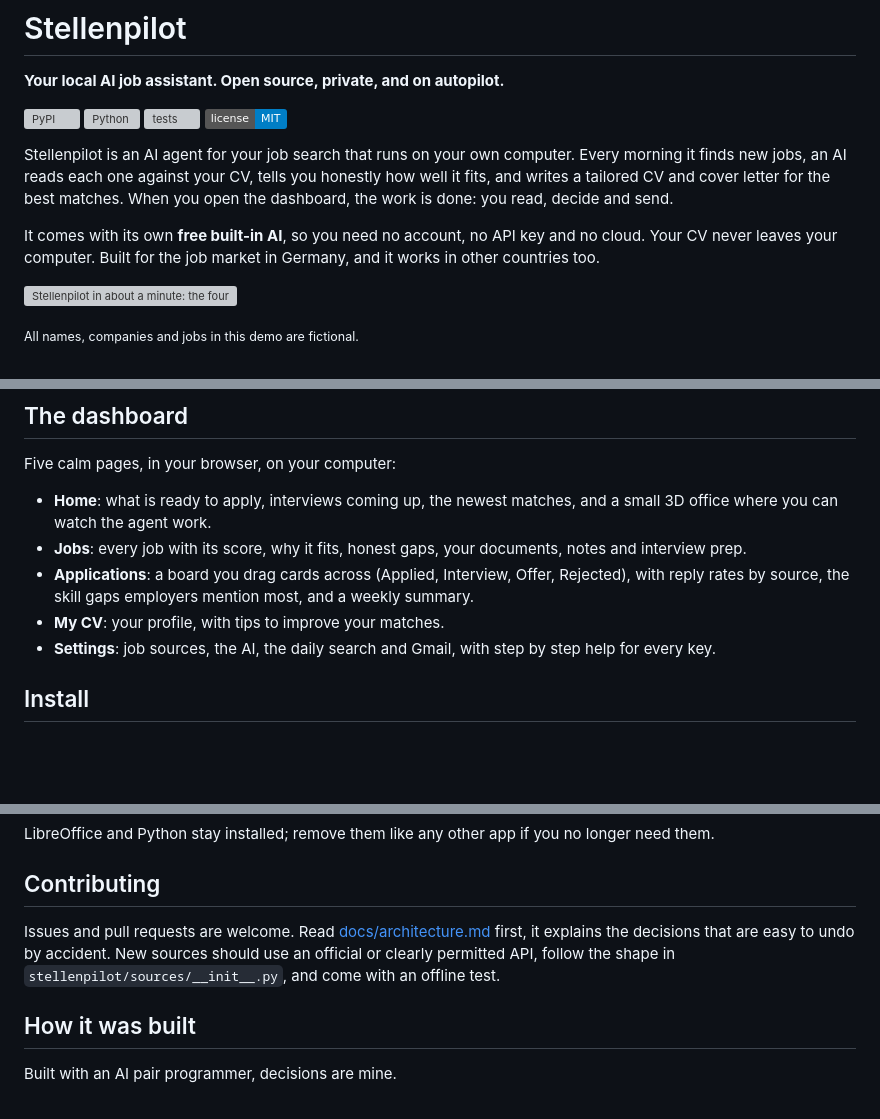
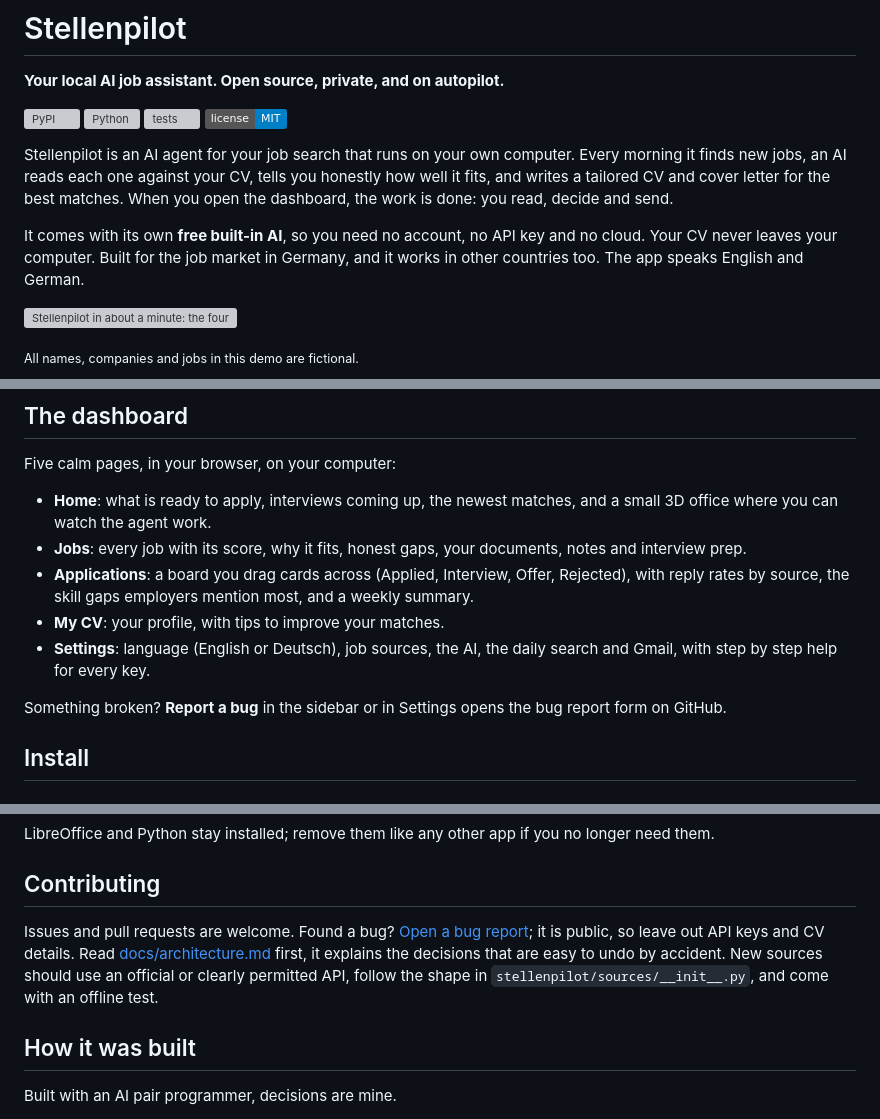
Before and after one commit to RoWe90/stellenpilot, a Markdown page: README.md, 3 parts joined by grey strips. Drawn GitHub-style; badges without logos; blank space fills up the shorter version; grey boxes are pictures that could not be loaded.

Commit message:
README: German language, Report a bug, bug report link

```diff
--- a/README.md
+++ b/README.md
@@ -9,7 +9,7 @@
 
 Stellenpilot is an AI agent for your job search that runs on your own computer. Every morning it finds new jobs, an AI reads each one against your CV, tells you honestly how well it fits, and writes a tailored CV and cover letter for the best matches. When you open the dashboard, the work is done: you read, decide and send.
 
-It comes with its own **free built-in AI**, so you need no account, no API key and no cloud. Your CV never leaves your computer. Built for the job market in Germany, and it works in other countries too.
+It comes with its own **free built-in AI**, so you need no account, no API key and no cloud. Your CV never leaves your computer. Built for the job market in Germany, and it works in other countries too. The app speaks English and German.
 
 ![Stellenpilot in about a minute: the four setup steps, Home, the agent office, Jobs, Applications and Settings](https://raw.githubusercontent.com/srvskr1/stellenpilot/main/docs/demo.gif)
 
@@ -141,7 +141,9 @@ Five calm pages, in your browser, on your computer:
 * **Jobs**: every job with its score, why it fits, honest gaps, your documents, notes and interview prep.
 * **Applications**: a board you drag cards across (Applied, Interview, Offer, Rejected), with reply rates by source, the skill gaps employers mention most, and a weekly summary.
 * **My CV**: your profile, with tips to improve your matches.
-* **Settings**: job sources, the AI, the daily search and Gmail, with step by step help for every key.
+* **Settings**: language (English or Deutsch), job sources, the AI, the daily search and Gmail, with step by step help for every key.
+
+Something broken? **Report a bug** in the sidebar or in Settings opens the bug report form on GitHub.
 
 ## Install
 
@@ -301,7 +303,7 @@ LibreOffice and Python stay installed; remove them like any other app if you no
 
 ## Contributing
 
-Issues and pull requests are welcome. Read [docs/architecture.md](https://github.com/srvskr1/stellenpilot/blob/main/docs/architecture.md) first, it explains the decisions that are easy to undo by accident. New sources should use an official or clearly permitted API, follow the shape in `stellenpilot/sources/__init__.py`, and come with an offline test.
+Issues and pull requests are welcome. Found a bug? [Open a bug report](https://github.com/srvskr1/stellenpilot/issues/new?template=bug_report.md); it is public, so leave out API keys and CV details. Read [docs/architecture.md](https://github.com/srvskr1/stellenpilot/blob/main/docs/architecture.md) first, it explains the decisions that are easy to undo by accident. New sources should use an official or clearly permitted API, follow the shape in `stellenpilot/sources/__init__.py`, and come with an offline test.
 
 ## How it was built
 
```
